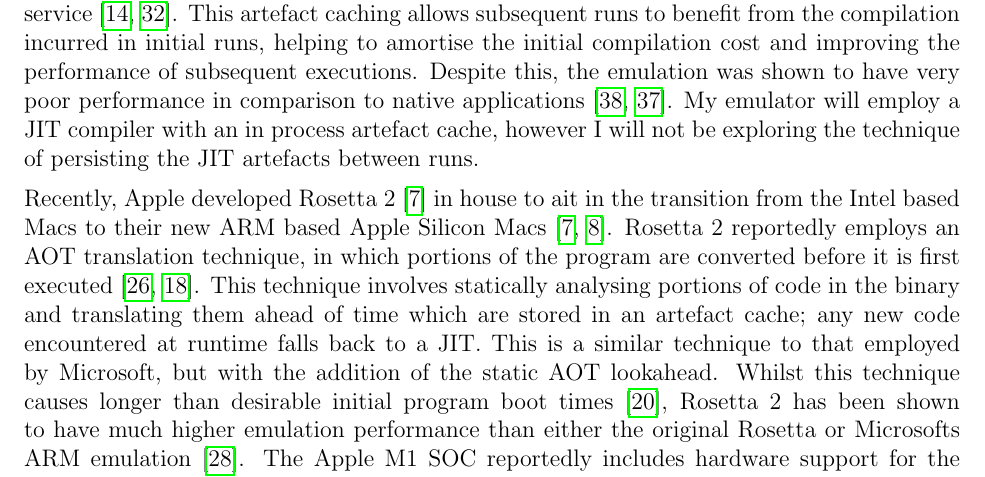
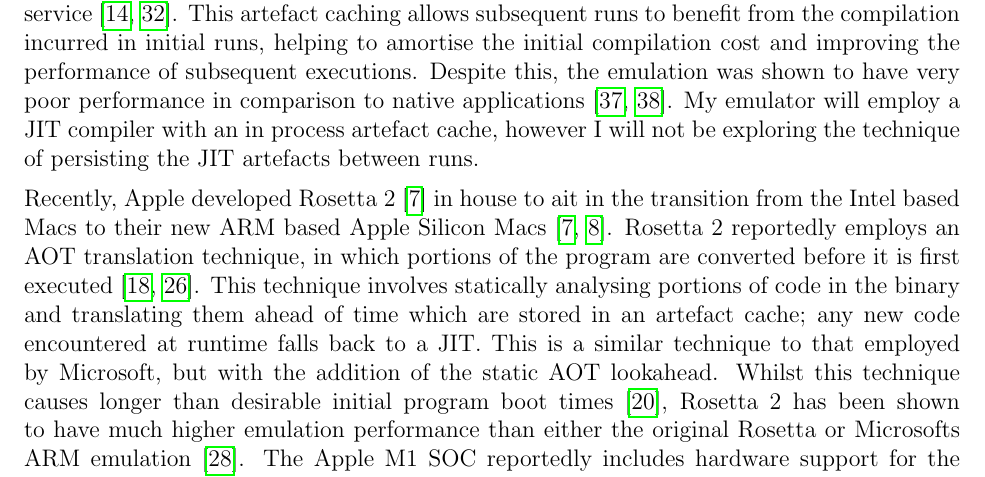
Before and after one commit to QFSW/JiTBoy-Dissertation, a LaTeX document (main.tex): part of page 6 of 22, cut so that both start at the same text. Compiled offline with pdfLaTeX.

Commit message:
Added sortcites

```diff
--- a/main.tex
+++ b/main.tex
@@ -13,7 +13,7 @@
 \usepackage{xcolor}
 \usepackage{subcaption}
 \usepackage{booktabs}
-\usepackage{biblatex}
+\usepackage[sortcites]{biblatex}
 \usepackage{tabularx}
 \usepackage[section]{placeins}
 \pgfplotsset{width=7cm,compat=1.3}
```
